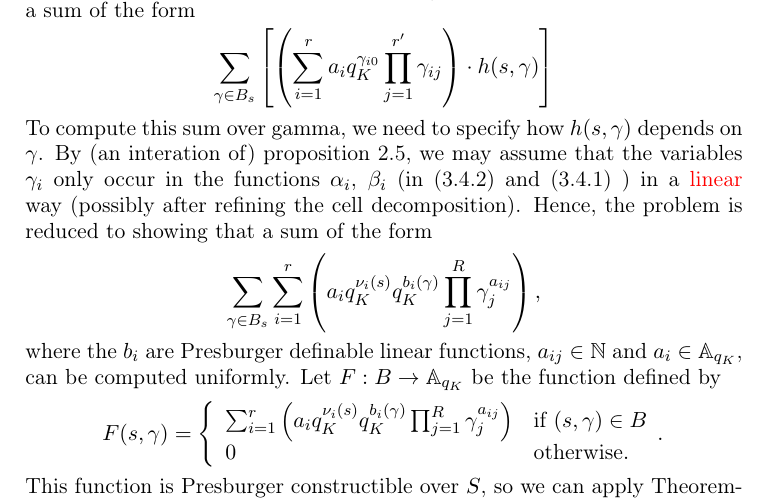
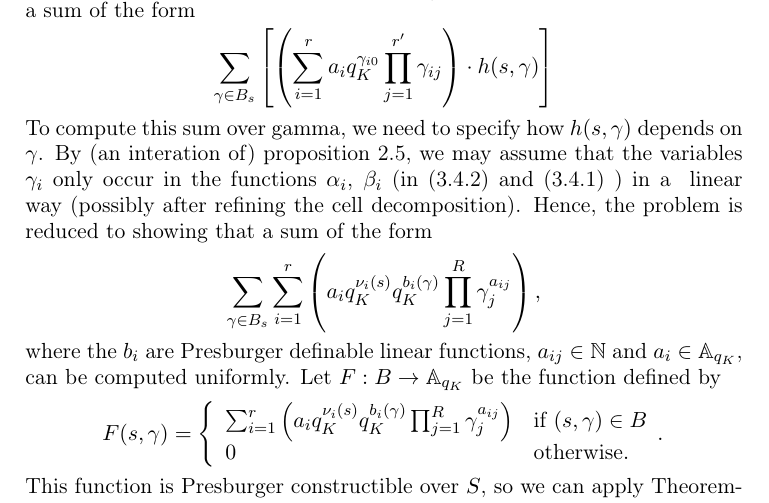
Before and after one commit to eleenkne/Pminimal_Integration, a LaTeX paper (nov.tex, which reads integration.tex): part of page 14 of 19, cut so that both start at the same text. Compiled offline with pdfLaTeX.

Commit message:
deleted some red

```diff
--- a/integration.tex
+++ b/integration.tex
@@ -110,7 +110,7 @@ These are both constructible functions, so there exists a constructible function
 Hence, returning to the computation of $\int_{X_s} f(s,x)|dx|$, we need to compute a sum of the form
 \[\sum_{\gamma \in B_s}\left[ \left(\sum_{i=1}^r a_i q_K^{\gamma_{i0}} \prod_{j=1}^{r'}\gamma_{ij}\right) \cdot h(s,\gamma)\right]\]
 To compute this sum over gamma, we need to specify how $h(s,\gamma)$ depends on $\gamma$.
-By (an interation of) proposition \ref{prop:partialcd2}, we may assume that the variables $\gamma_i$ only occur in the functions $\alpha_i$, $\beta_i$ (in \eqref{eq:ineq} and \eqref{eq:nocond} ) in a {\color{red} linear} way (possibly after refining the cell decomposition). Hence, the problem is reduced to showing that a sum of the form
+By (an interation of) proposition \ref{prop:partialcd2}, we may assume that the variables $\gamma_i$ only occur in the functions $\alpha_i$, $\beta_i$ (in \eqref{eq:ineq} and \eqref{eq:nocond} ) in a { linear} way (possibly after refining the cell decomposition). Hence, the problem is reduced to showing that a sum of the form
 \[\sum_{\gamma \in B_s} \sum_{i=1}^r \left(a_i q_K^{\nu_i(s)}q_K^{b_i(\gamma)} \prod_{j=1}^{R}\gamma_{j}^{a_{ij}}\right),\]
 %$\sum_{\gamma \in \Pi_{\gamma}(A_s)} q_K^{a\gamma + \delta(s)} $
 where the $b_i$ are Presburger definable linear functions, %(i.e., of the form $\sum_{j=1}^R{\mu_{ij}\left(\frac{\gamma_{i}-k_i}{N}\right)}$)
```
Also changed, not shown: 2 other files.
